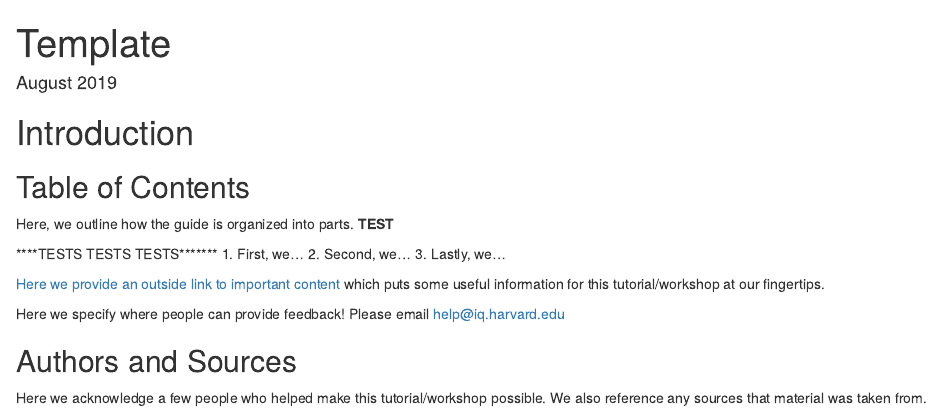
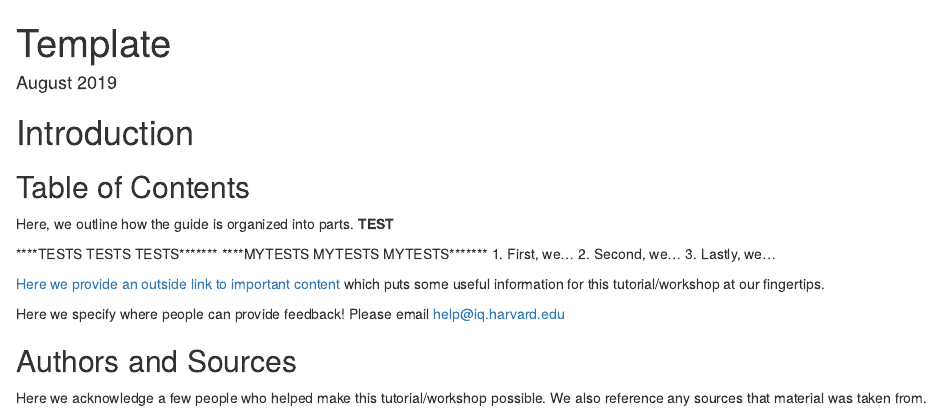
Before and after one commit to liujinjie111/GHpages, an R Markdown document (index.Rmd): the page in a window 1100 px wide, from its top. Rendered offline with R 4.5, knitr and Pandoc, with nearby package versions; drawn as R Markdown's standard HTML page in place of the format the file asks for.

Commit message:
change rmd

```diff
--- a/index.Rmd
+++ b/index.Rmd
@@ -19,6 +19,7 @@ Here, we outline how the guide is organized into parts.
 **TEST**
 
 ****TESTS TESTS TESTS*******
+****MYTESTS MYTESTS MYTESTS*******
 1. First, we...
 2. Second, we...
 3. Lastly, we...
```
